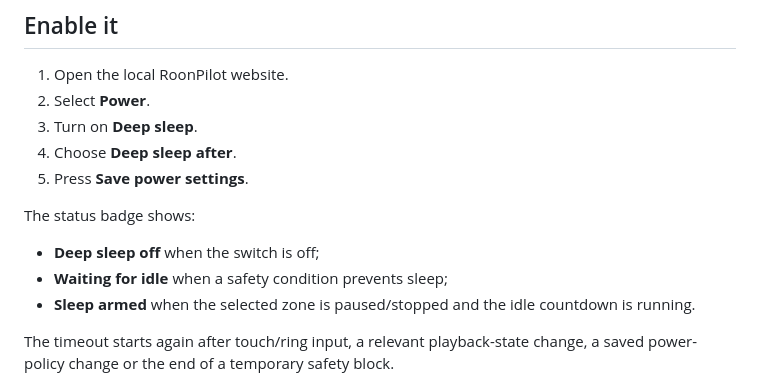
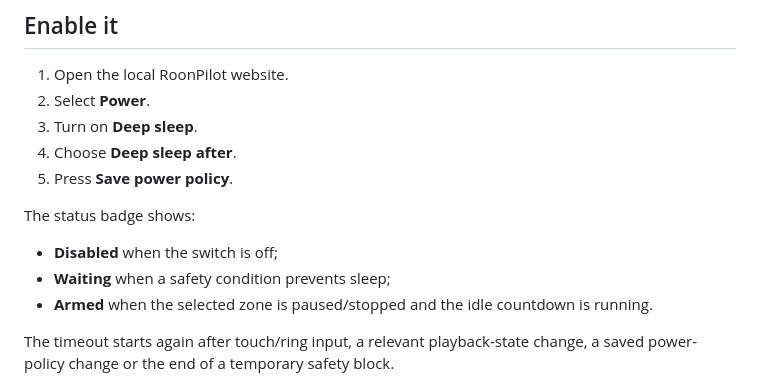
Before and after one commit to mermayer/RoonPilot, a Markdown page: guides/deep-sleep.md, the part around the change. Drawn GitHub-style.

```diff
--- a/guides/deep-sleep.md
+++ b/guides/deep-sleep.md
@@ -13,13 +13,13 @@ connection and local website. Waking performs a complete, automatic restart.
 2. Select **Power**.
 3. Turn on **Deep sleep**.
 4. Choose **Deep sleep after**.
-5. Press **Save power settings**.
+5. Press **Save power policy**.
 
 The status badge shows:
 
-- **Deep sleep off** when the switch is off;
-- **Waiting for idle** when a safety condition prevents sleep;
-- **Sleep armed** when the selected zone is paused/stopped and the idle countdown is
+- **Disabled** when the switch is off;
+- **Waiting** when a safety condition prevents sleep;
+- **Armed** when the selected zone is paused/stopped and the idle countdown is
   running.
 
 The timeout starts again after touch/ring input, a relevant playback-state
```
Also changed, not shown: guides/de/web-interface.md (+1 -4 lines), guides/web-interface.md (+6 -8 lines), assets/web-ui/01-overview.png, assets/web-ui/06-power.png, assets/web-ui/08-overview-mobile.png, docs/assets/web-overview.png.
